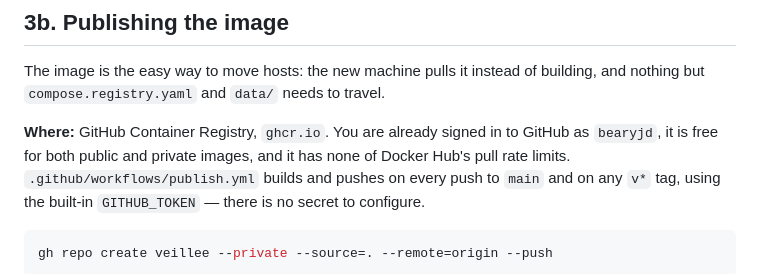
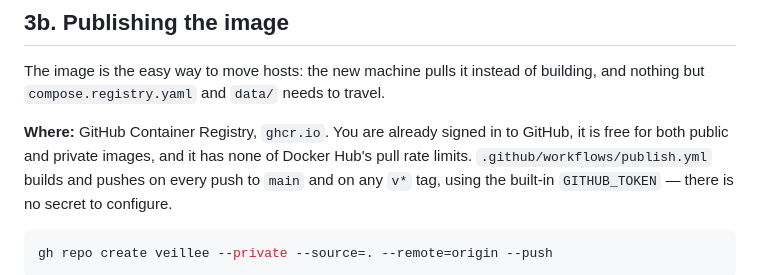
Before and after one commit to bearyjd/veillee, a Markdown page: HANDOFF.md, the part around the change. Rendered like a GitHub page.

```diff
--- a/HANDOFF.md
+++ b/HANDOFF.md
@@ -207,7 +207,7 @@ The image is the easy way to move hosts: the new machine pulls it instead of
 building, and nothing but `compose.registry.yaml` and `data/` needs to travel.
 
 **Where:** GitHub Container Registry, `ghcr.io`. You are already signed in to
-GitHub as `bearyjd`, it is free for both public and private images, and it has
+GitHub, it is free for both public and private images, and it has
 none of Docker Hub's pull rate limits. `.github/workflows/publish.yml` builds and
 pushes on every push to `main` and on any `v*` tag, using the built-in
 `GITHUB_TOKEN` — there is no secret to configure.
```
